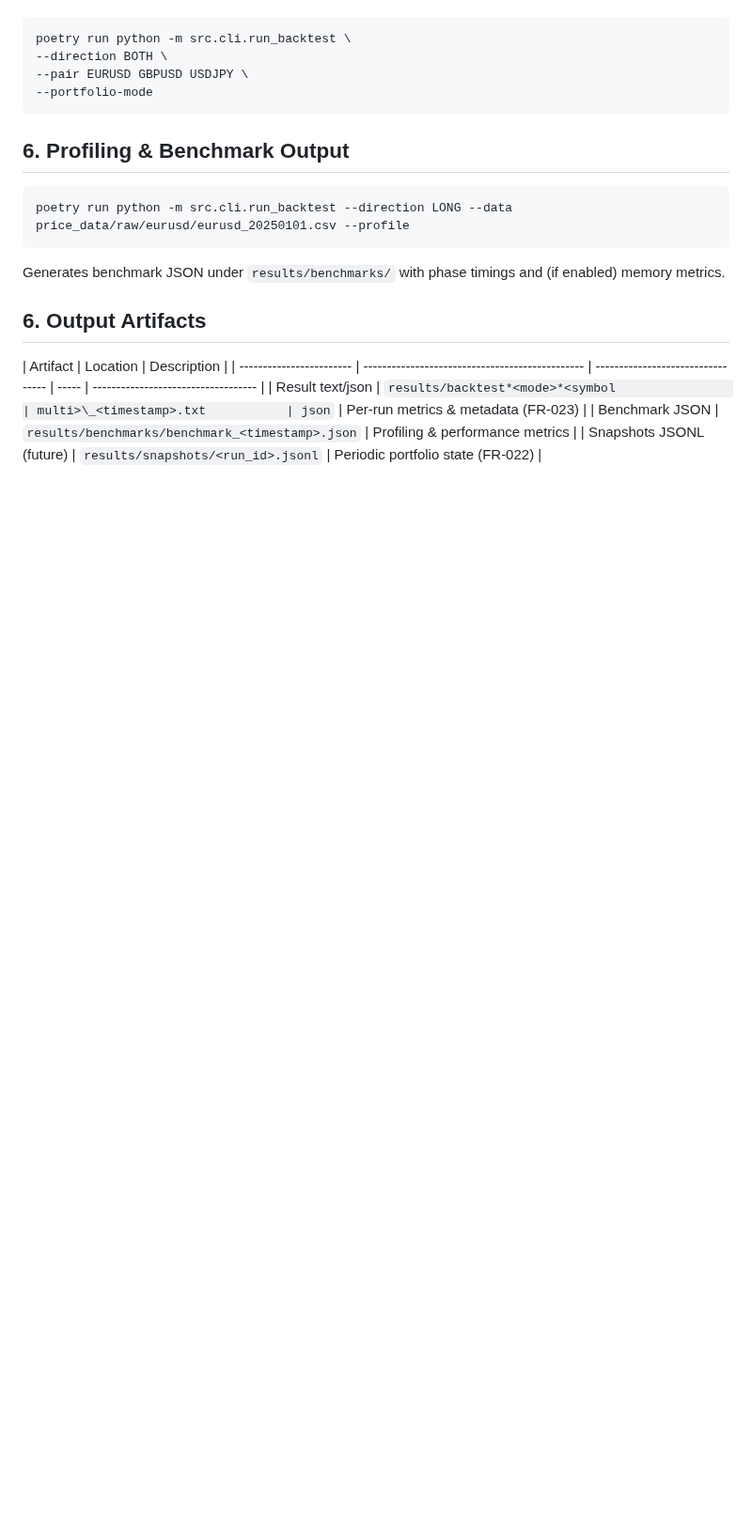
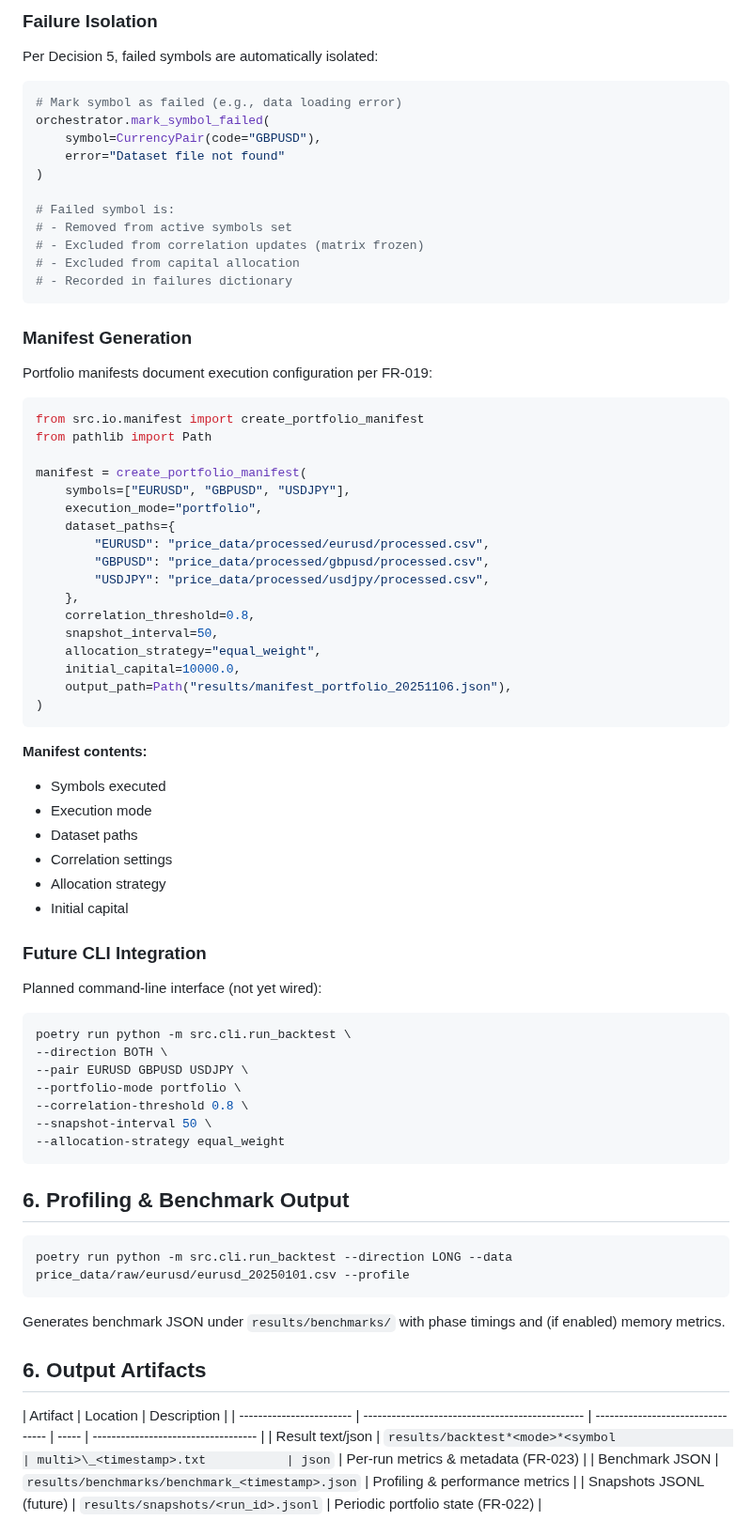
Before and after one commit to Gitchegumi/quantpipe, a Markdown page: specs/008-multi-symbol/quickstart.md, the part around one of its changes. Shown at 94% size. Rendered like a GitHub page; blank space fills up the shorter version.

````diff
--- a/specs/008-multi-symbol/quickstart.md
+++ b/specs/008-multi-symbol/quickstart.md
@@ -169,9 +251,66 @@ Example (future behavior):
+### Failure Isolation
+
+Per Decision 5, failed symbols are automatically isolated:
+
+```python
+# Mark symbol as failed (e.g., data loading error)
+orchestrator.mark_symbol_failed(
+    symbol=CurrencyPair(code="GBPUSD"),
+    error="Dataset file not found"
+)
+
+# Failed symbol is:
+# - Removed from active symbols set
+# - Excluded from correlation updates (matrix frozen)
+# - Excluded from capital allocation
+# - Recorded in failures dictionary
+```
+
+### Manifest Generation
+
+Portfolio manifests document execution configuration per FR-019:
+
+```python
+from src.io.manifest import create_portfolio_manifest
+from pathlib import Path
+
+manifest = create_portfolio_manifest(
+    symbols=["EURUSD", "GBPUSD", "USDJPY"],
+    execution_mode="portfolio",
+    dataset_paths={
+        "EURUSD": "price_data/processed/eurusd/processed.csv",
+        "GBPUSD": "price_data/processed/gbpusd/processed.csv",
+        "USDJPY": "price_data/processed/usdjpy/processed.csv",
+    },
+    correlation_threshold=0.8,
+    snapshot_interval=50,
+    allocation_strategy="equal_weight",
+    initial_capital=10000.0,
+    output_path=Path("results/manifest_portfolio_20251106.json"),
+)
+```
+
+**Manifest contents:**
+
+- Symbols executed
+- Execution mode
+- Dataset paths
+- Correlation settings
+- Allocation strategy
+- Initial capital
+
+### Future CLI Integration
+
+Planned command-line interface (not yet wired):
 
 ```powershell
 poetry run python -m src.cli.run_backtest \
 --direction BOTH \
 --pair EURUSD GBPUSD USDJPY \
---portfolio-mode
+--portfolio-mode portfolio \
+--correlation-threshold 0.8 \
+--snapshot-interval 50 \
+--allocation-strategy equal_weight
 ```
 
 ## 6. Profiling & Benchmark Output
````
Also changed, not shown: other parts of specs/008-multi-symbol/quickstart.md (+89 -7 lines), specs/008-multi-symbol/tasks.md (+1 -1 lines).
